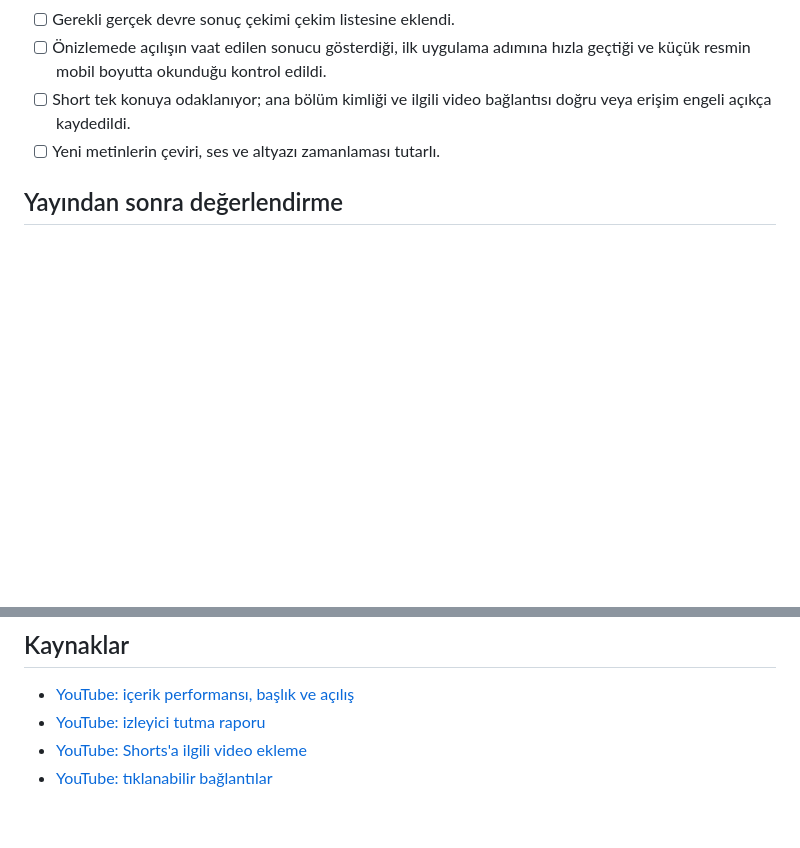
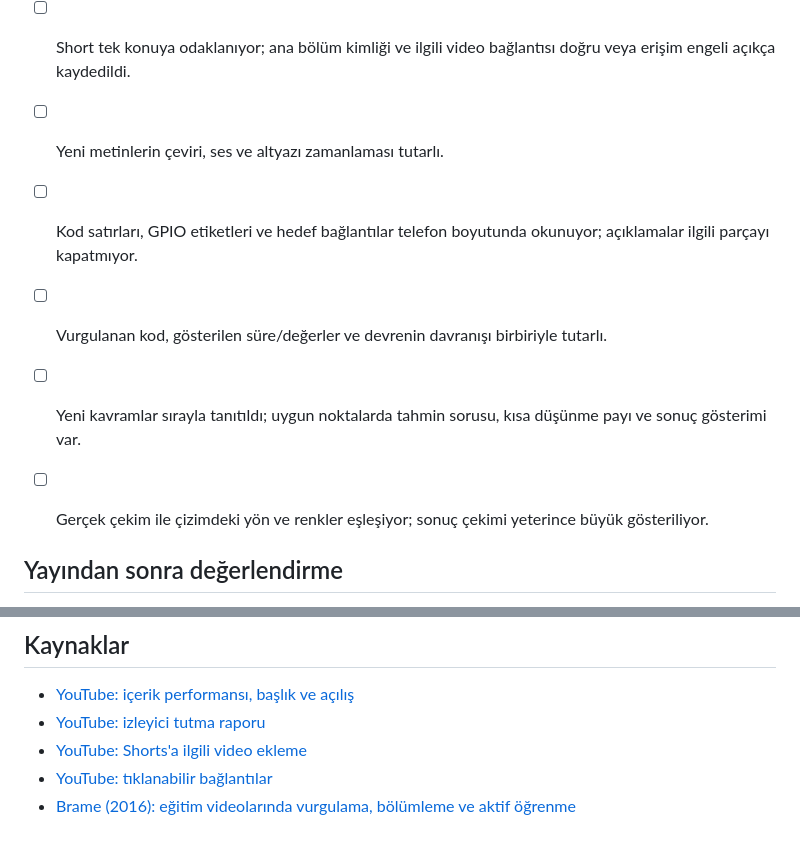
Before and after one commit to emjnbulut/esp32-from-zero, a Markdown page: video/PRODUCTION_GUIDELINES.md, 2 parts joined by grey strips. Drawn GitHub-style; blank space fills up the shorter version.

```diff
--- a/video/PRODUCTION_GUIDELINES.md
+++ b/video/PRODUCTION_GUIDELINES.md
@@ -58,6 +96,11 @@ Kaynak: [YouTube — GenAI içerik bildirimi](https://support.google.com/youtube
 - [ ] Short tek konuya odaklanıyor; ana bölüm kimliği ve ilgili video bağlantısı doğru veya erişim engeli açıkça kaydedildi.
 - [ ] Yeni metinlerin çeviri, ses ve altyazı zamanlaması tutarlı.
 
+- [ ] Kod satırları, GPIO etiketleri ve hedef bağlantılar telefon boyutunda okunuyor; açıklamalar ilgili parçayı kapatmıyor.
+- [ ] Vurgulanan kod, gösterilen süre/değerler ve devrenin davranışı birbiriyle tutarlı.
+- [ ] Yeni kavramlar sırayla tanıtıldı; uygun noktalarda tahmin sorusu, kısa düşünme payı ve sonuç gösterimi var.
+- [ ] Gerçek çekim ile çizimdeki yön ve renkler eşleşiyor; sonuç çekimi yeterince büyük gösteriliyor.
+
 ## Yayından sonra değerlendirme
 
 - Uzun videolarda gösterim, trafik kaynağına göre gösterim tıklama oranı (CTR), ilk 30 saniyede kalan izleyici oranı ve ortalama izlenme süresini incele.
@@ -71,3 +114,4 @@ Kaynak: [YouTube — GenAI içerik bildirimi](https://support.google.com/youtube
 - [YouTube: izleyici tutma raporu](https://support.google.com/youtube/answer/9314415?hl=en)
 - [YouTube: Shorts'a ilgili video ekleme](https://support.google.com/youtube/answer/14075157?hl=en)
 - [YouTube: tıklanabilir bağlantılar](https://support.google.com/youtube/answer/13748639?hl=en)
+- [Brame (2016): eğitim videolarında vurgulama, bölümleme ve aktif öğrenme](https://pmc.ncbi.nlm.nih.gov/articles/PMC5132380/)
```
Also changed, not shown: other parts of video/PRODUCTION_GUIDELINES.md (+38 -0 lines), HANDOFF.md (+4 -0 lines).
